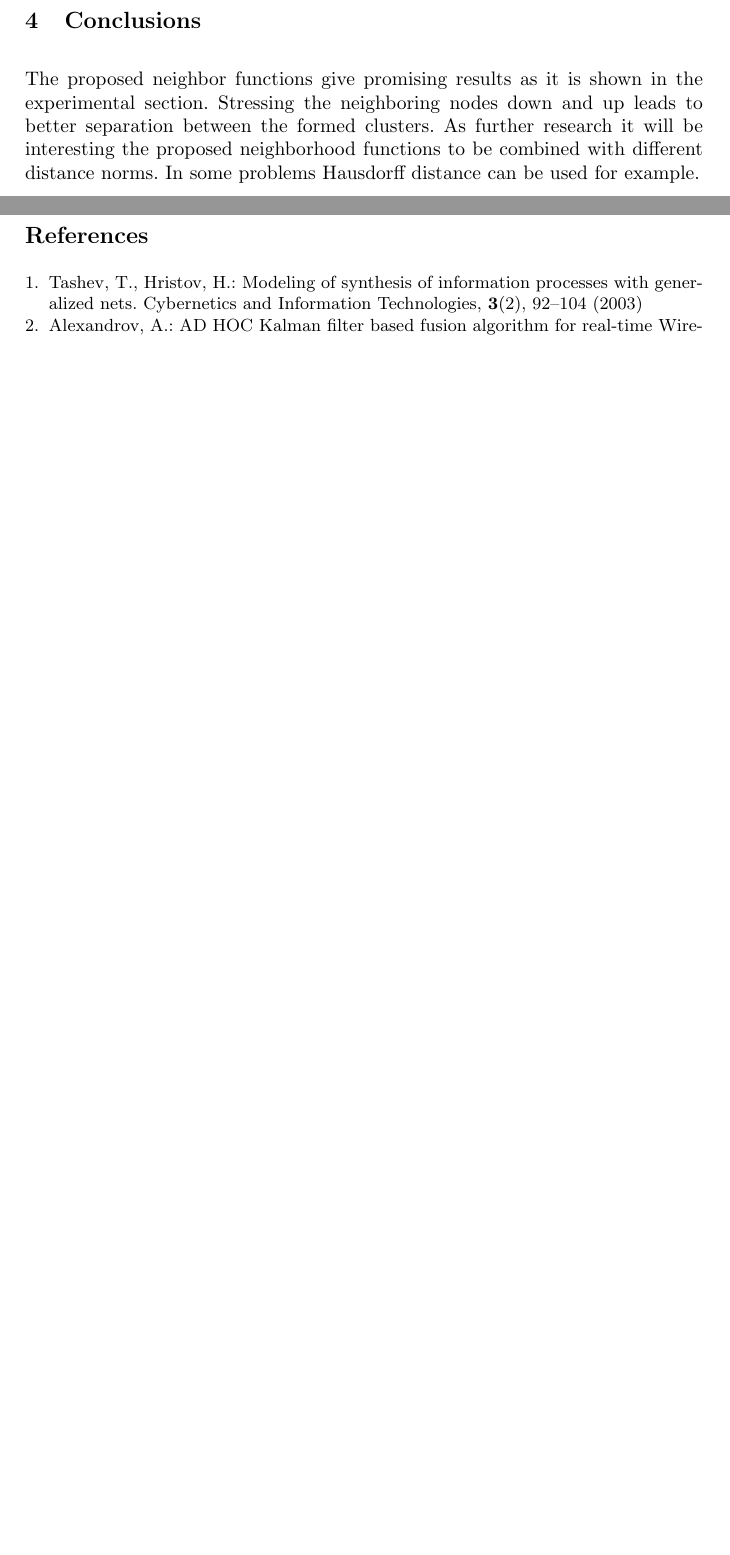
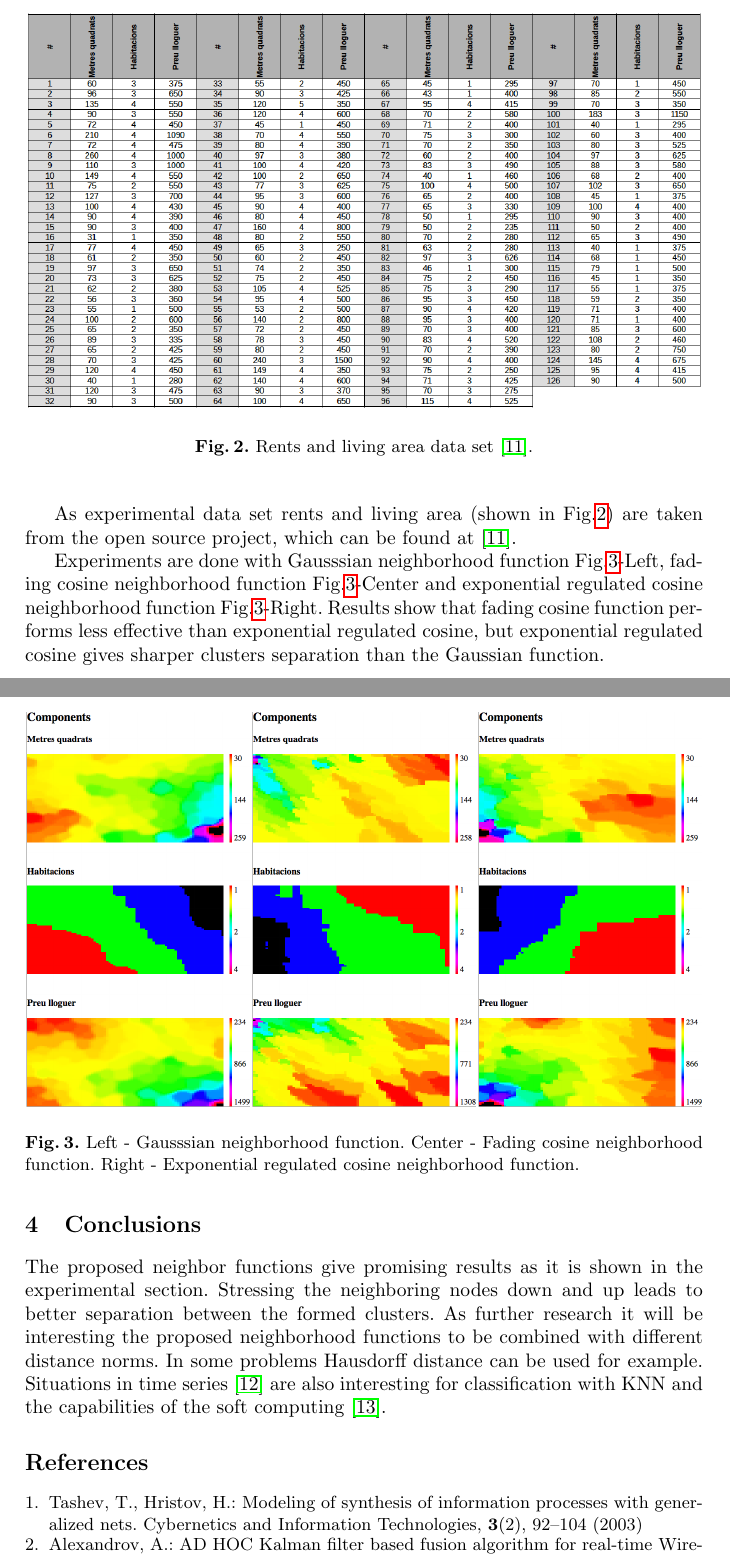
Before and after one commit to TodorBalabanov/Large-Scale-Scientific-Computations-2019, a LaTeX thesis (Alternatives-for-Neighborhood-Function-in-Kohonen-Maps/paper.tex): two parts of pages 3 and 4 of 4 before the commit and two parts of pages 4 and 5 of 6 after it, joined at a grey line, cut at the place of the change, the shorter picture padded with empty space. Compiled offline with pdfLaTeX.

Commit message:
Initial version of the full text is available.

```diff
--- a/Alternatives-for-Neighborhood-Function-in-Kohonen-Maps/paper.tex
+++ b/Alternatives-for-Neighborhood-Function-in-Kohonen-Maps/paper.tex
@@ -75,9 +75,27 @@ f(x) = \frac{cos(x)}{e^{|x|}}
 
 All experiments were done on a single processor desktop machine - Intel Core i5, 2.3 GHz, 2 Cores, 8GB RAM and Mac OS X 10.13.6, Apple LLVM version 9.1.0.
 
+\begin{figure}
+\includegraphics[width=1.0\textwidth]{fig03.png}
+\centering
+\caption{Rents and living area data set \cite{garriga01}.} \label{fig03}
+\end{figure}
+\FloatBarrier
+
+As experimental data set rents and living area (shown in Fig.\ref{fig03}) are taken from the open source project, which can be found at \cite{garriga01}.
+
+Experiments are done with Gausssian neighborhood function Fig.\ref{fig02}-Left, fading cosine neighborhood function Fig.\ref{fig02}-Center and exponential regulated cosine neighborhood function Fig.\ref{fig02}-Right. Results show that fading cosine function performs less effective than exponential regulated cosine, but exponential regulated cosine gives sharper clusters separation than the Gaussian function.
+
+\begin{figure}
+\includegraphics[width=1.0\textwidth]{fig02.png}
+\centering
+\caption{Left - Gausssian neighborhood function. Center - Fading cosine neighborhood function. Right - Exponential regulated cosine neighborhood function.} \label{fig02}
+\end{figure}
+\FloatBarrier
+
 \section{Conclusions}
 
-The proposed neighbor functions give promising results as it is shown in the experimental section. Stressing the neighboring nodes down and up leads to better separation between the formed clusters. As further research it will be interesting the proposed neighborhood functions to be combined with different distance norms. In some problems Hausdorff distance can be used for example.
+The proposed neighbor functions give promising results as it is shown in the experimental section. Stressing the neighboring nodes down and up leads to better separation between the formed clusters. As further research it will be interesting the proposed neighborhood functions to be combined with different distance norms. In some problems Hausdorff distance can be used for example. Situations in time series \cite{atanasova01} are also interesting for classification with KNN and the capabilities of the soft computing \cite{angelova01}.
 
 \begin{thebibliography}{8}
 
```
Also changed, not shown: Alternatives-for-Neighborhood-Function-in-Kohonen-Maps/fig02.png (added), Alternatives-for-Neighborhood-Function-in-Kohonen-Maps/fig02a.png (added), Alternatives-for-Neighborhood-Function-in-Kohonen-Maps/fig02b.png (added), Alternatives-for-Neighborhood-Function-in-Kohonen-Maps/fig02c.png (added), Alternatives-for-Neighborhood-Function-in-Kohonen-Maps/fig03.png (added), Alternatives-for-Neighborhood-Function-in-Kohonen-Maps/paper.tex (11 more changed lines).
